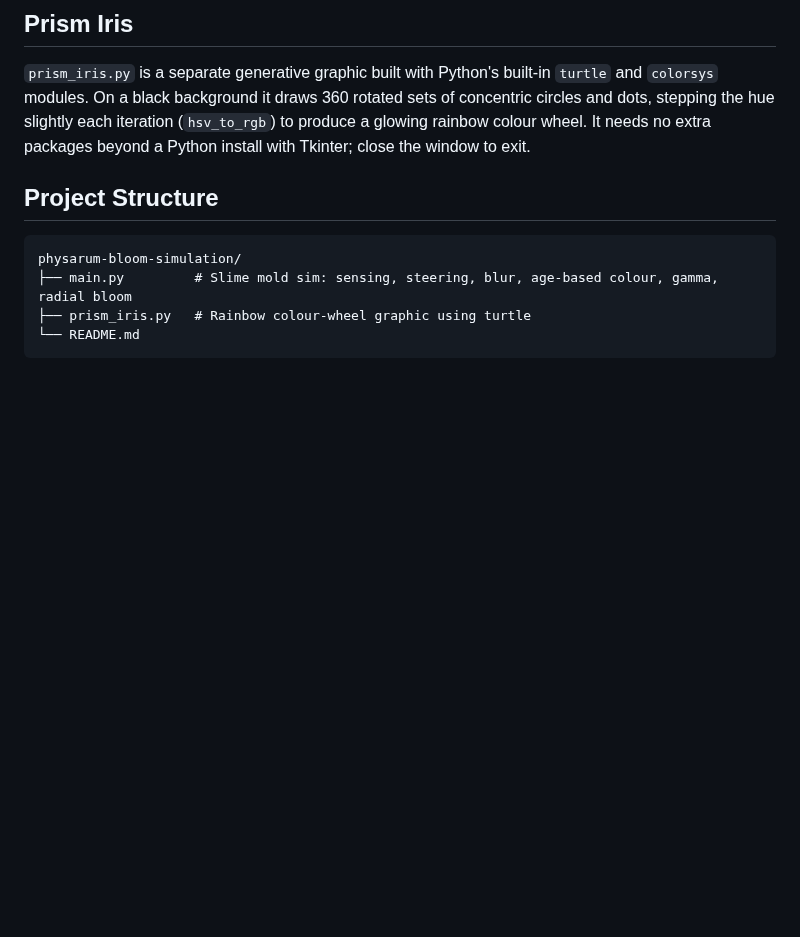
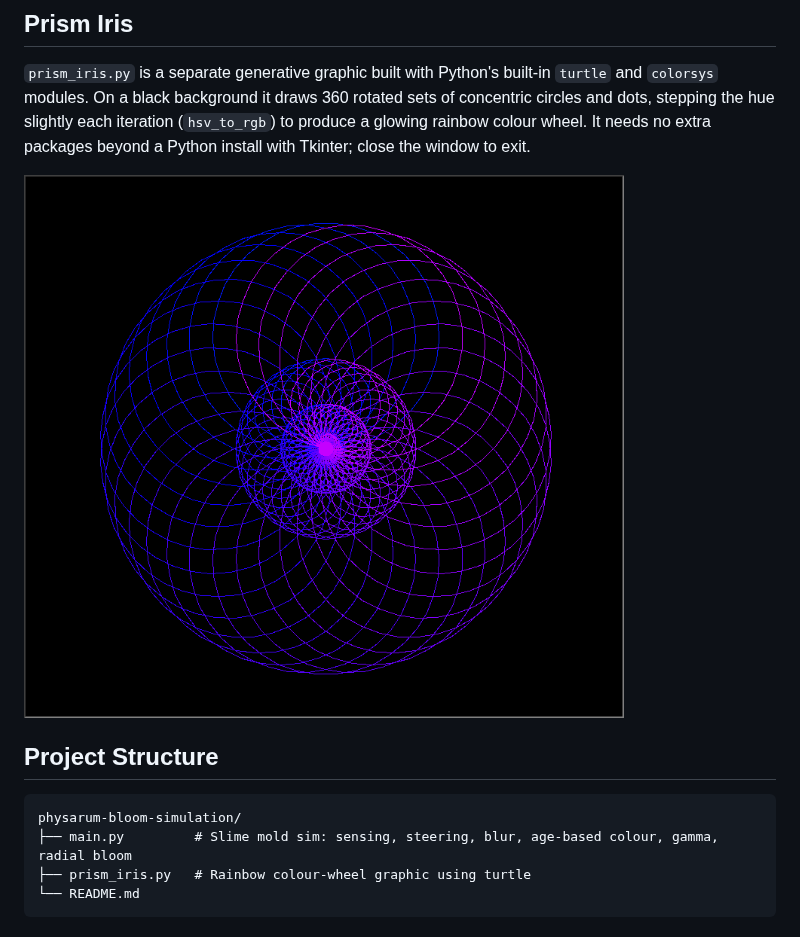
Before and after one commit to methuliH/physarum-bloom-simulation, a Markdown page: README.md, the part around the change. Drawn GitHub-style; pictures changed too: assets/prism_iris.png (added); blank space fills up the shorter version.

Commit message:
Add Prism Iris screenshot to README

````diff
--- a/README.md
+++ b/README.md
@@ -72,6 +72,8 @@ The current gamma and radial strength are shown in the top-left corner of the wi
 
 `prism_iris.py` is a separate generative graphic built with Python's built-in `turtle` and `colorsys` modules. On a black background it draws 360 rotated sets of concentric circles and dots, stepping the hue slightly each iteration (`hsv_to_rgb`) to produce a glowing rainbow colour wheel. It needs no extra packages beyond a Python install with Tkinter; close the window to exit.
 
+<img width="600" alt="Prism Iris output" src="assets/prism_iris.png" />
+
 ## Project Structure
 
 ```
````
